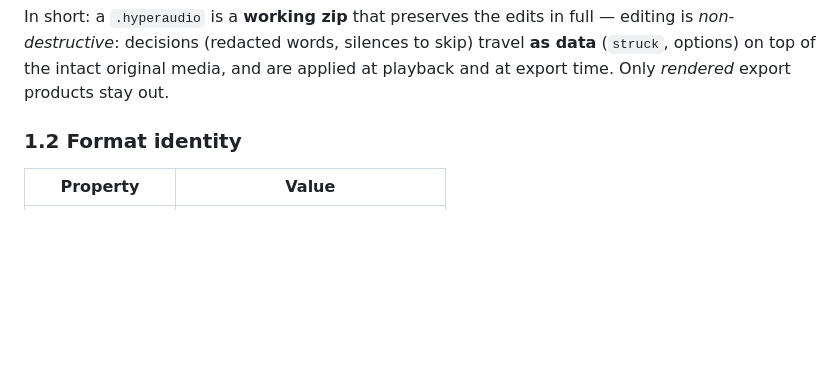
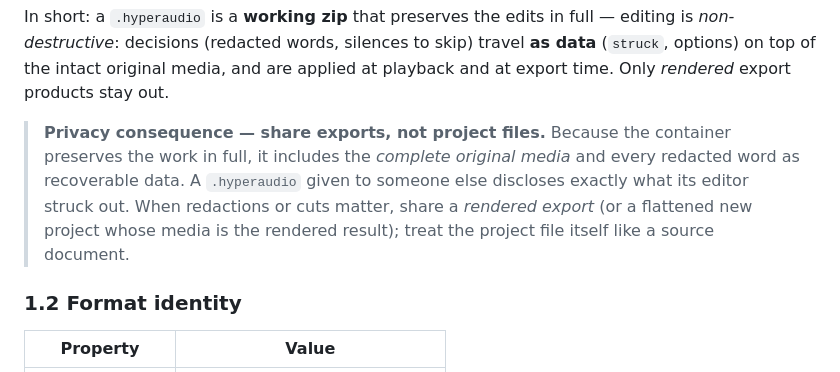
Before and after one commit to hyperaudio/hyperaudio-lite-editor, a Markdown page: docs/hyperaudio-format.md, the part around the change. Drawn GitHub-style; blank space fills up the shorter version.

Commit message:
Format doc §1.1: privacy caveat — a project file preserves the full original media and redactions as data; share rendered exports, not project files (flattened-export feature tracked in #455)

```diff
--- a/docs/hyperaudio-format.md
+++ b/docs/hyperaudio-format.md
@@ -54,6 +54,14 @@ full — editing is *non-destructive*: decisions (redacted words, silences to
 skip) travel **as data** (`struck`, options) on top of the intact original
 media, and are applied at playback and at export time. Only *rendered* export
 products stay out.
+
+> **Privacy consequence — share exports, not project files.** Because the
+> container preserves the work in full, it includes the *complete original
+> media* and every redacted word as recoverable data. A `.hyperaudio` given to
+> someone else discloses exactly what its editor struck out. When redactions
+> or cuts matter, share a *rendered export* (or a flattened new project whose
+> media is the rendered result); treat the project file itself like a source
+> document.
 
 ### 1.2 Format identity
 
```
